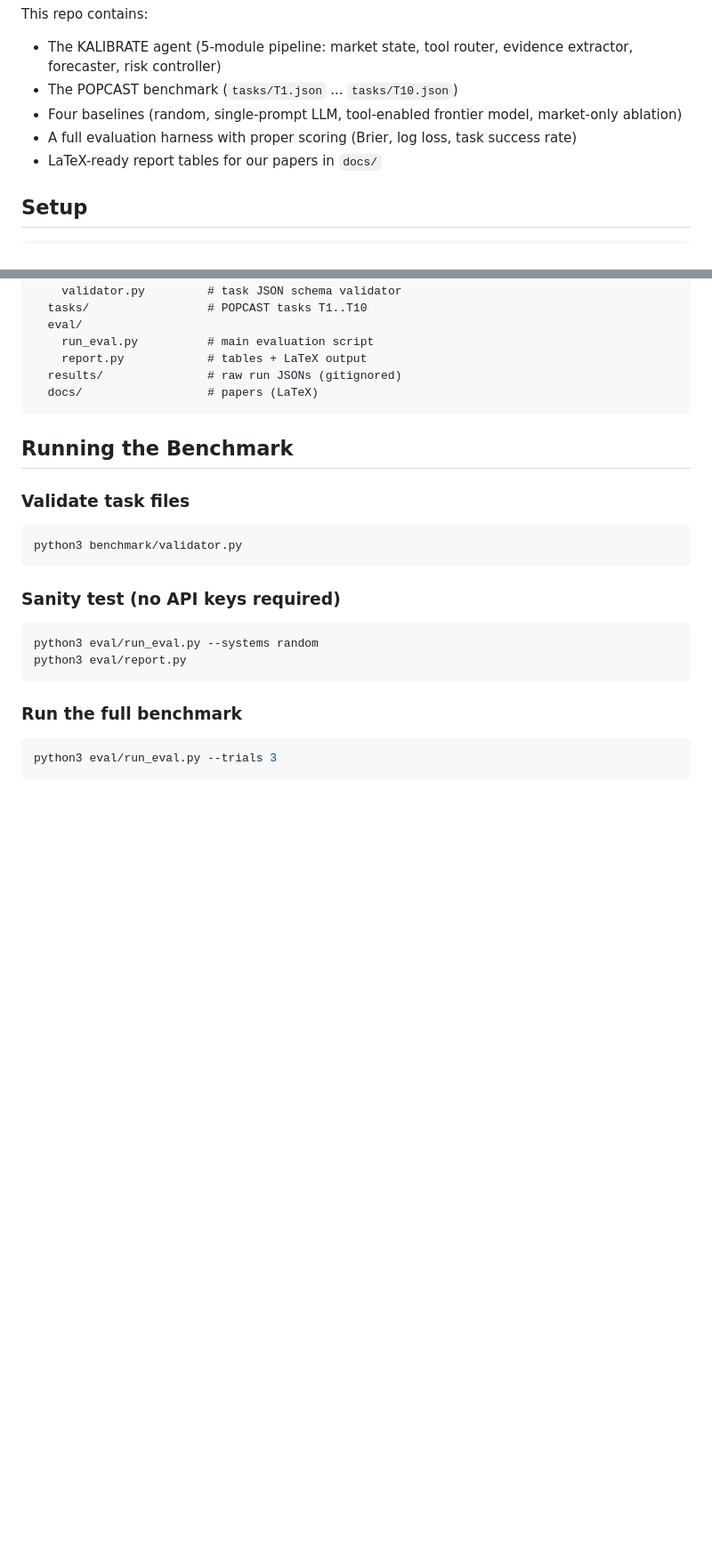
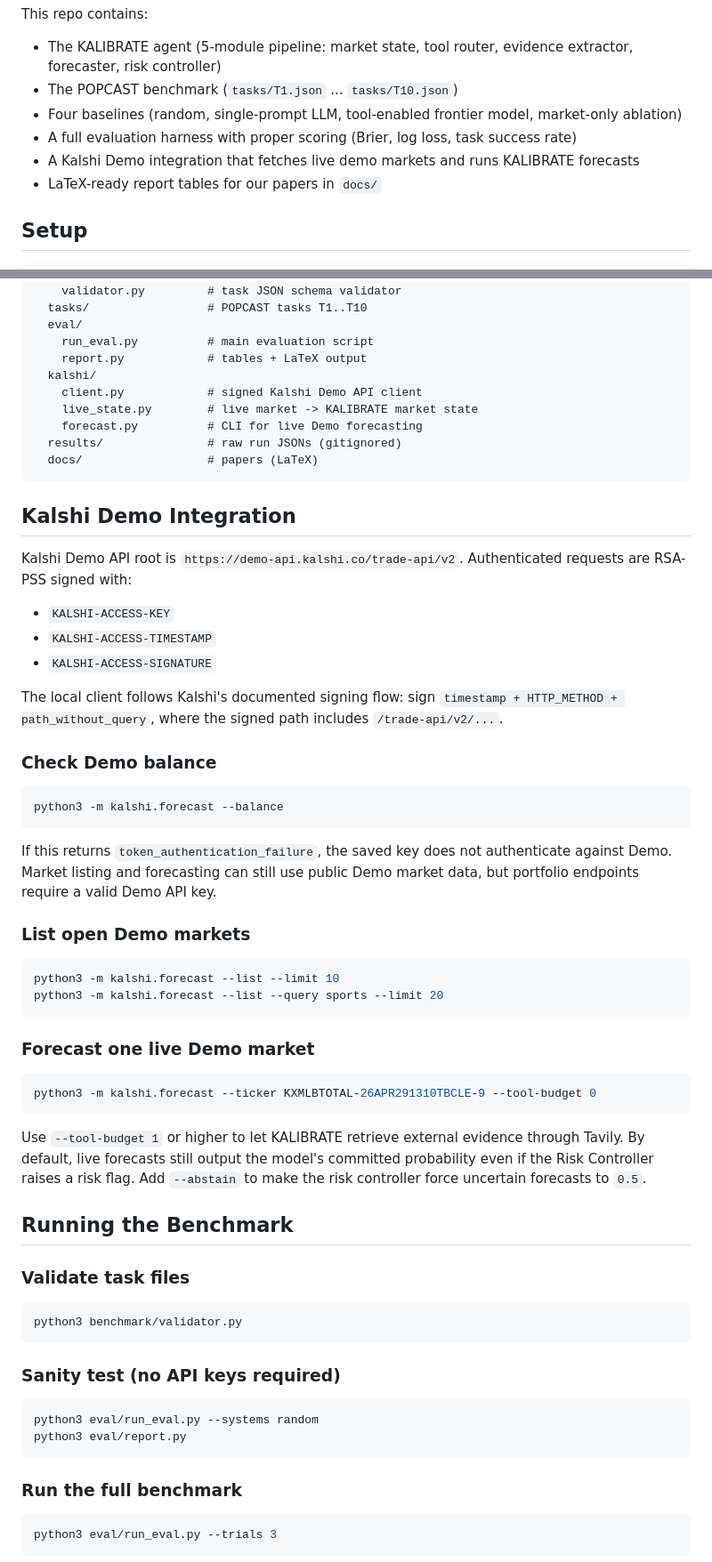
Before and after one commit to neilteje/kalibrate, a Markdown page: README.md, 2 parts joined by grey strips. Shown at 89% size. Drawn GitHub-style; blank space fills up the shorter version.

Commit message:
doc: README

````diff
--- a/README.md
+++ b/README.md
@@ -7,6 +7,7 @@ This repo contains:
 - The POPCAST benchmark (`tasks/T1.json` ... `tasks/T10.json`)
 - Four baselines (random, single-prompt LLM, tool-enabled frontier model, market-only ablation)
 - A full evaluation harness with proper scoring (Brier, log loss, task success rate)
+- A Kalshi Demo integration that fetches live demo markets and runs KALIBRATE forecasts
 - LaTeX-ready report tables for our papers in `docs/`
 
 ## Setup
@@ -43,9 +44,46 @@ kalibrate/
   eval/
     run_eval.py          # main evaluation script
     report.py            # tables + LaTeX output
+  kalshi/
+    client.py            # signed Kalshi Demo API client
+    live_state.py        # live market -> KALIBRATE market state
+    forecast.py          # CLI for live Demo forecasting
   results/               # raw run JSONs (gitignored)
   docs/                  # papers (LaTeX)
 ```
+
+## Kalshi Demo Integration
+
+Kalshi Demo API root is `https://demo-api.kalshi.co/trade-api/v2`. Authenticated requests are RSA-PSS signed with:
+
+- `KALSHI-ACCESS-KEY`
+- `KALSHI-ACCESS-TIMESTAMP`
+- `KALSHI-ACCESS-SIGNATURE`
+
+The local client follows Kalshi's documented signing flow: sign `timestamp + HTTP_METHOD + path_without_query`, where the signed path includes `/trade-api/v2/...`.
+
+### Check Demo balance
+
+```bash
+python3 -m kalshi.forecast --balance
+```
+
+If this returns `token_authentication_failure`, the saved key does not authenticate against Demo. Market listing and forecasting can still use public Demo market data, but portfolio endpoints require a valid Demo API key.
+
+### List open Demo markets
+
+```bash
+python3 -m kalshi.forecast --list --limit 10
+python3 -m kalshi.forecast --list --query sports --limit 20
+```
+
+### Forecast one live Demo market
+
+```bash
+python3 -m kalshi.forecast --ticker KXMLBTOTAL-26APR291310TBCLE-9 --tool-budget 0
+```
+
+Use `--tool-budget 1` or higher to let KALIBRATE retrieve external evidence through Tavily. By default, live forecasts still output the model's committed probability even if the Risk Controller raises a risk flag. Add `--abstain` to make the risk controller force uncertain forecasts to `0.5`.
 
 ## Running the Benchmark
 
````
